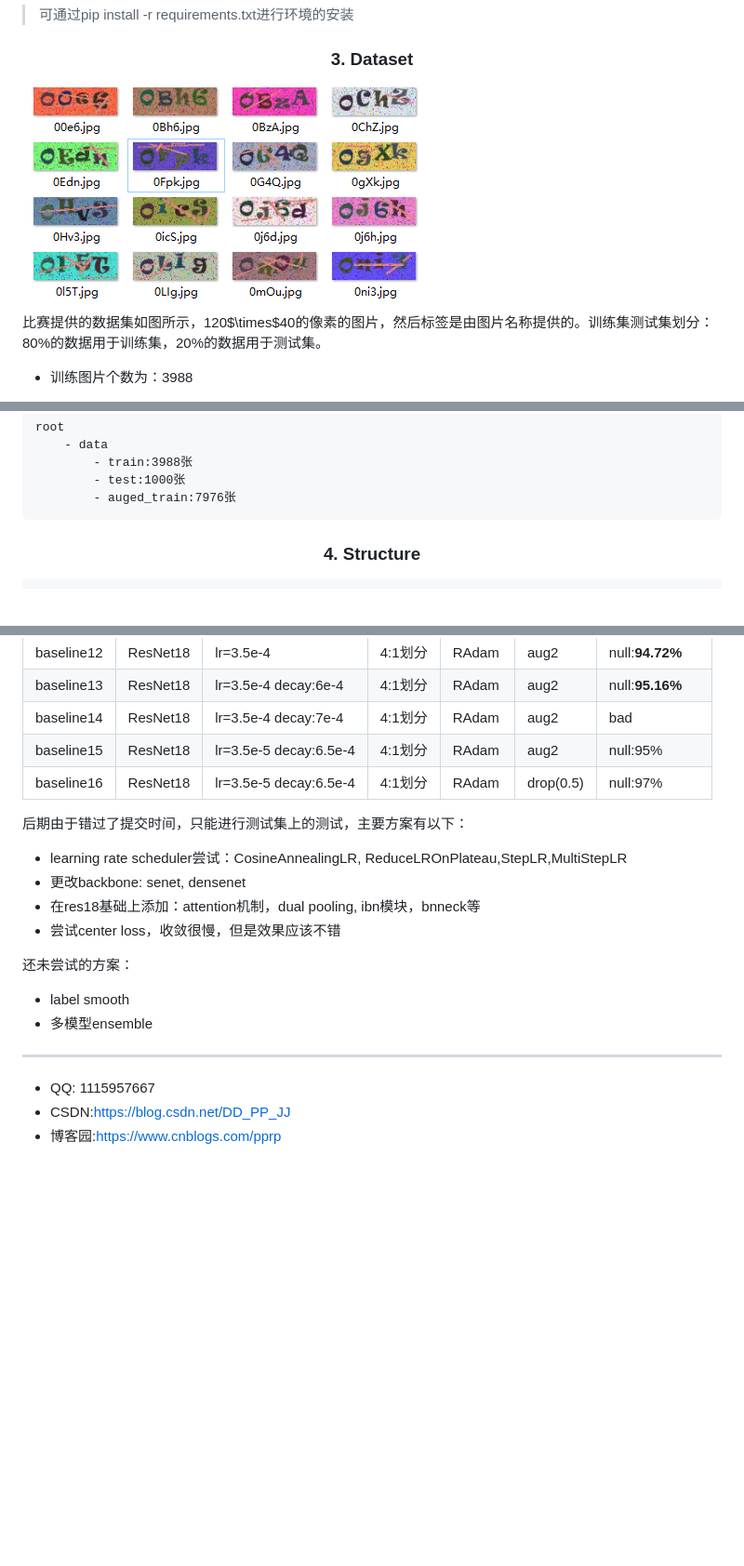
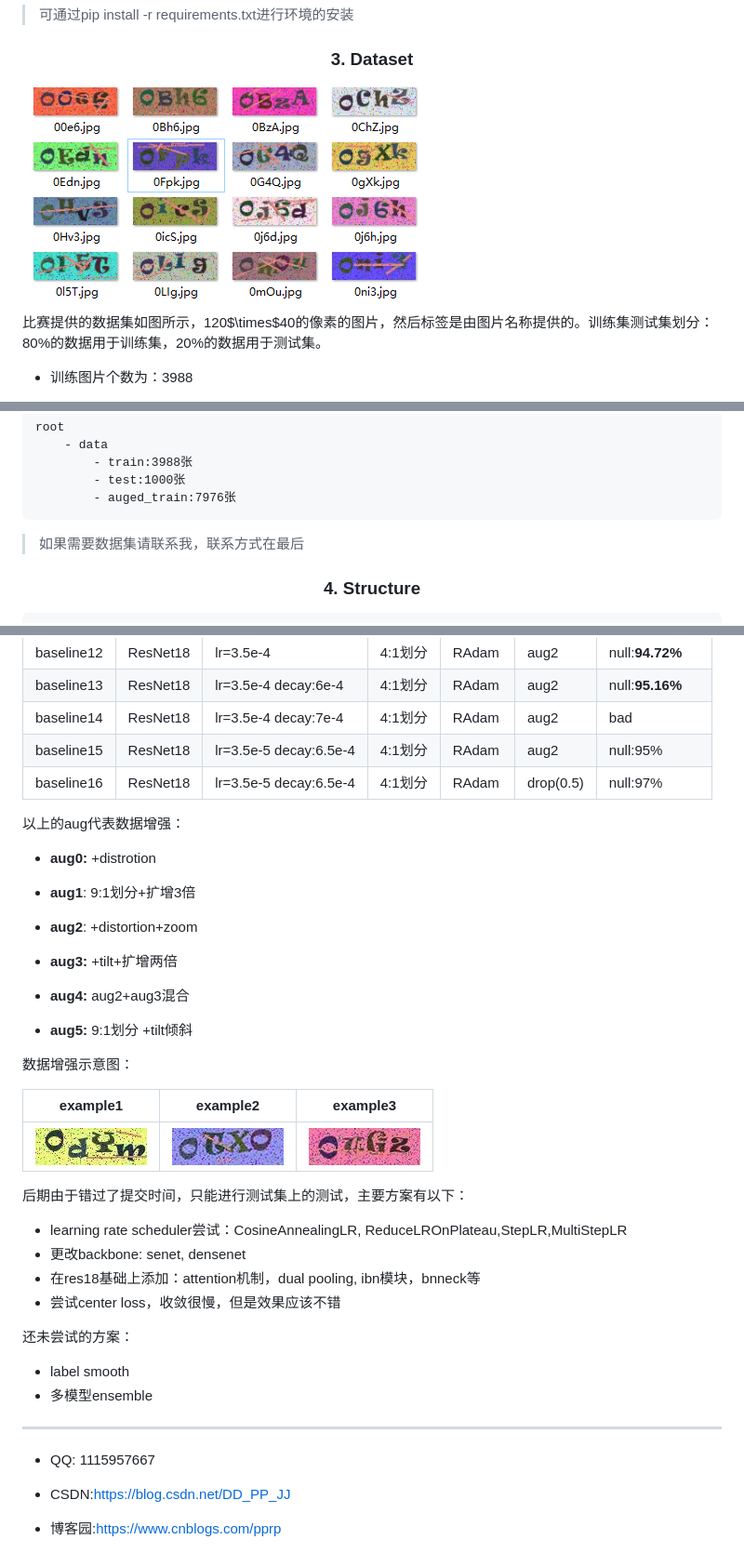
Before and after one commit to pprp/captcha.Pytorch, a Markdown page: README.md, 3 parts joined by grey strips. Shown at 93% size. GitHub-like rendering; pictures changed too: fig/1.gif (added), fig/2.gif (added), fig/3.gif (added); blank space fills up the shorter version.

Commit message:
update readme and gif

````diff
--- a/README.md
+++ b/README.md
@@ -36,7 +36,7 @@
 
 ### <center>3. Dataset</center>
 
-![1575527368225](1575527368225.png)
+![1575527368225](./fig/1575527368225.png)
 
 比赛提供的数据集如图所示，120$\times$40的像素的图片，然后标签是由图片名称提供的。训练集测试集划分：80%的数据用于训练集，20%的数据用于测试集。
 
@@ -70,6 +70,8 @@ root
 		- test:1000张
 		- auged_train:7976张
 ```
+
+> 如果需要数据集请联系我，联系方式在最后
 
 ### <center>4. Structure</center>
 
@@ -142,6 +144,26 @@ ResNet18+Dropout(0.5)+RAdam+DataAugmentation+lr(3e-4) = 98.4%测试集准确率
 | baseline15 | ResNet18 | lr=3.5e-5 decay:6.5e-4 | 4:1划分 | RAdam | aug2      | null:95%        |
 | baseline16 | ResNet18 | lr=3.5e-5 decay:6.5e-4 | 4:1划分 | RAdam | drop(0.5) | null:97%        |
 
+以上的aug代表数据增强：
+
+- **aug0:** +distrotion
+
+- **aug1**: 9:1划分+扩增3倍
+
+- **aug2**: +distortion+zoom
+
+- **aug3:** +tilt+扩增两倍
+
+- **aug4:** aug2+aug3混合
+
+- **aug5:** 9:1划分 +tilt倾斜
+
+数据增强示意图：
+
+|     example1      |     example2      |     example3      |
+| :---------------: | :---------------: | :---------------: |
+| ![1](./fig/1.gif) | ![2](./fig/2.gif) | ![3](./fig/3.gif) |
+
 后期由于错过了提交时间，只能进行测试集上的测试，主要方案有以下：
 
 - learning rate scheduler尝试：CosineAnnealingLR, ReduceLROnPlateau,StepLR,MultiStepLR
@@ -157,5 +179,7 @@ ResNet18+Dropout(0.5)+RAdam+DataAugmentation+lr(3e-4) = 98.4%测试集准确率
 ---
 
 - QQ: 1115957667
+
 - CSDN:<https://blog.csdn.net/DD_PP_JJ>
+
 - 博客园:<https://www.cnblogs.com/pprp>
````
Also changed, not shown: other parts of README.md (+2 -2 lines), fig/1575527368225.png (renamed from 1575527368225.png), fig/1575530185666.png (renamed from 1575530185666.png), fig/1575530264099.png (renamed from 1575530264099.png).
